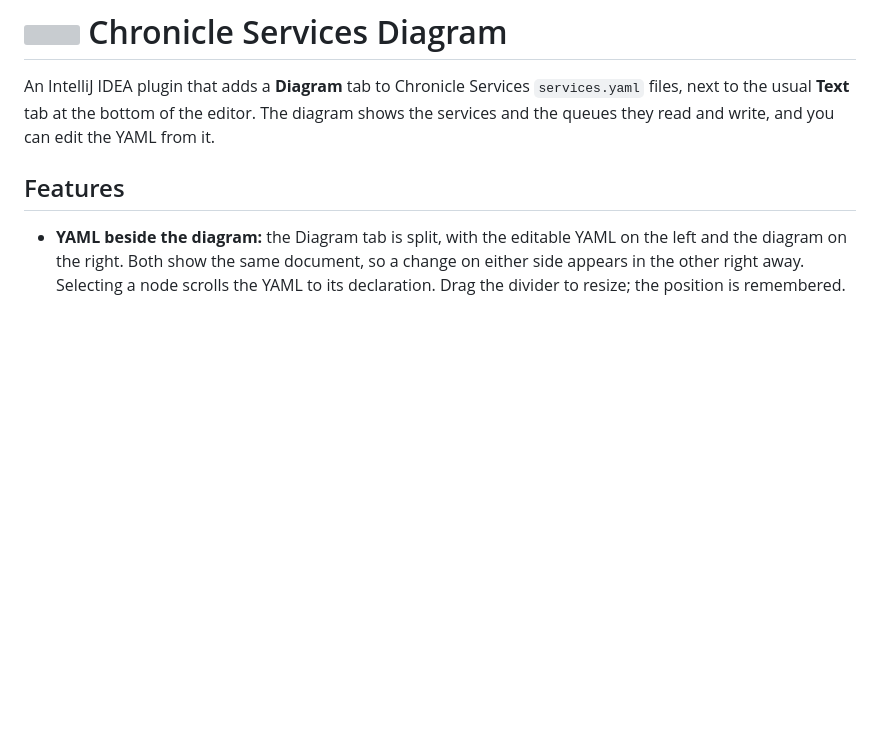
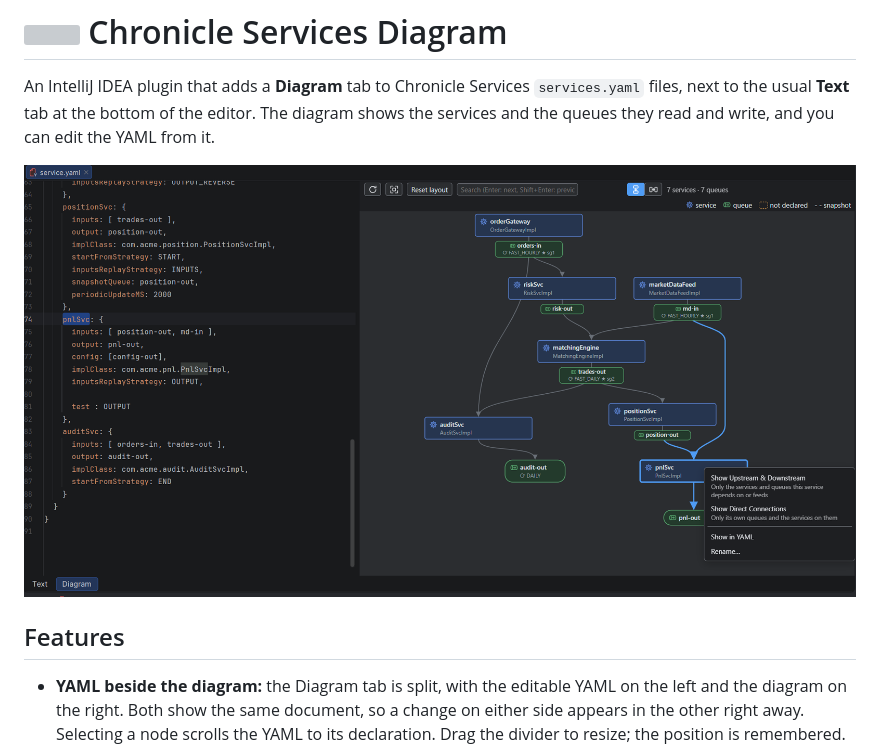
Before and after one commit to DushmanthaBandaranayake/intellij-chronicle-service-graph, a Markdown page: README.md, the part around the change. GitHub-like rendering; pictures changed too: docs/images/diagram.png (added); blank space fills up the shorter version; grey boxes are pictures that could not be loaded.

Commit message:
Add a diagram screenshot to the plugin description and README
The plugin description loads it from the master branch on GitHub, so
it shows in the Plugins dialog and on the Marketplace once merged.

Co-Authored-By: Claude Opus 5.5 <noreply@anthropic.com>

```diff
--- a/README.md
+++ b/README.md
@@ -1,6 +1,8 @@
 # <img src="src/main/resources/META-INF/pluginIcon.svg" width="40" height="40" align="top" alt=""> Chronicle Services Diagram
 
 An IntelliJ IDEA plugin that adds a **Diagram** tab to Chronicle Services `services.yaml` files, next to the usual **Text** tab at the bottom of the editor. The diagram shows the services and the queues they read and write, and you can edit the YAML from it.
+
+![The Diagram tab: services.yaml on the left, the services and queues drawn top to bottom on the right, with a node's right-click menu open](docs/images/diagram.png)
 
 ## Features
 
```
Also changed, not shown: 1 other file.
